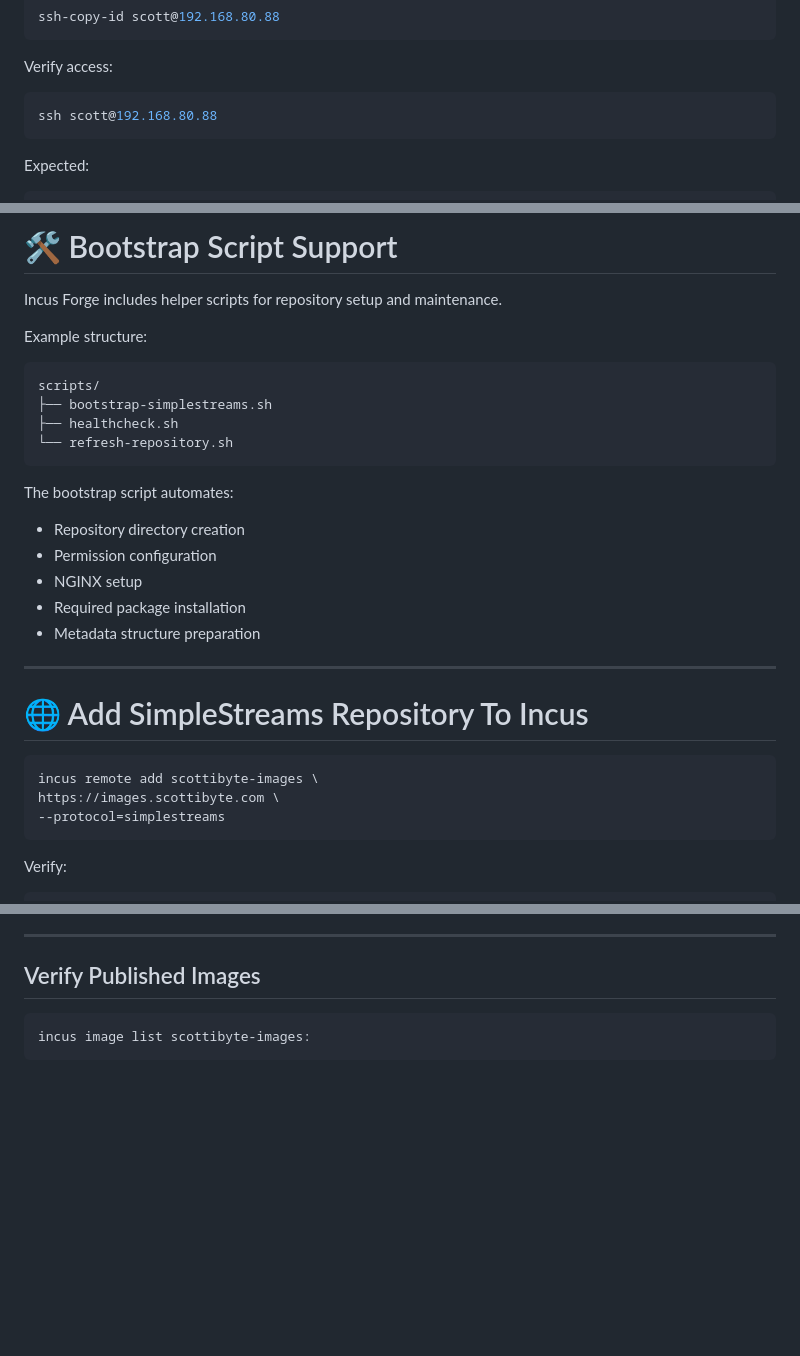
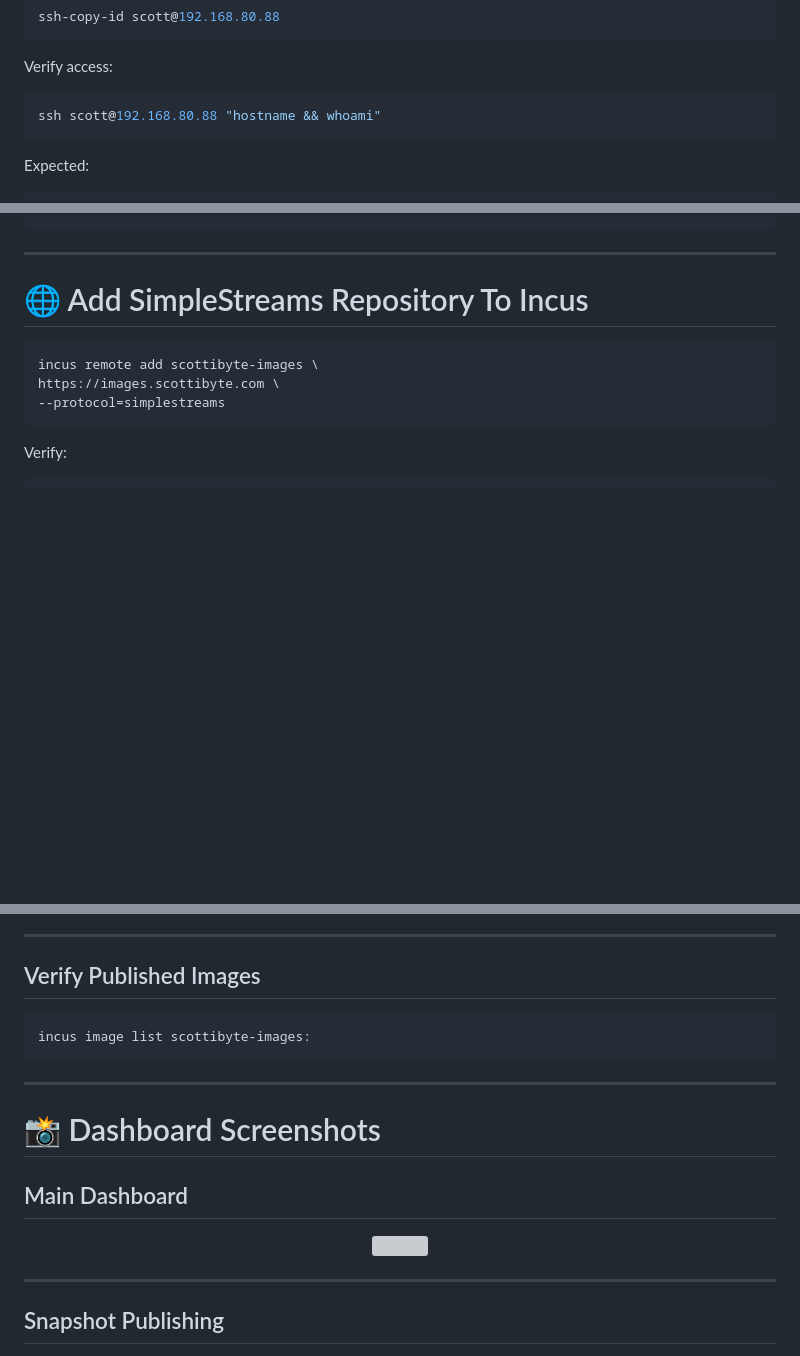
Before and after one commit to ScottiBYTE/incusforge, a Markdown page: README.md, 3 parts joined by grey strips. GitHub-like rendering; blank space fills up the shorter version; grey boxes are pictures that could not be loaded.

````diff
--- a/README.md
+++ b/README.md
@@ -150,7 +154,7 @@ ssh-copy-id scott@192.168.80.88
 Verify access:
 
 ```bash
-ssh scott@192.168.80.88
+ssh scott@192.168.80.88 "hostname && whoami"
 ```
 
 Expected:
@@ -341,23 +374,3 @@ http://YOUR-SERVER-IP/images
-# 🛠 Bootstrap Script Support
-
-Incus Forge includes helper scripts for repository setup and maintenance.
-
-Example structure:
-
-```text
-scripts/
-├── bootstrap-simplestreams.sh
-├── healthcheck.sh
-└── refresh-repository.sh
-```
-
-The bootstrap script automates:
-
-- Repository directory creation
-- Permission configuration
-- NGINX setup
-- Required package installation
-- Metadata structure preparation
 
 ---
 
@@ -408,3 +421,18 @@ incus remote list
 ```bash
 incus image list scottibyte-images:
 ```
+
+---
+
+# 📸 Dashboard Screenshots
+
+## Main Dashboard
+
+<p align="center">
+  <img src="docs/screenshots/main-dashboard.png" width="1200">
+</p>
+
+---
+
+## Snapshot Publishing
+
````
Also changed, not shown: other parts of README.md (+96 -52 lines).
